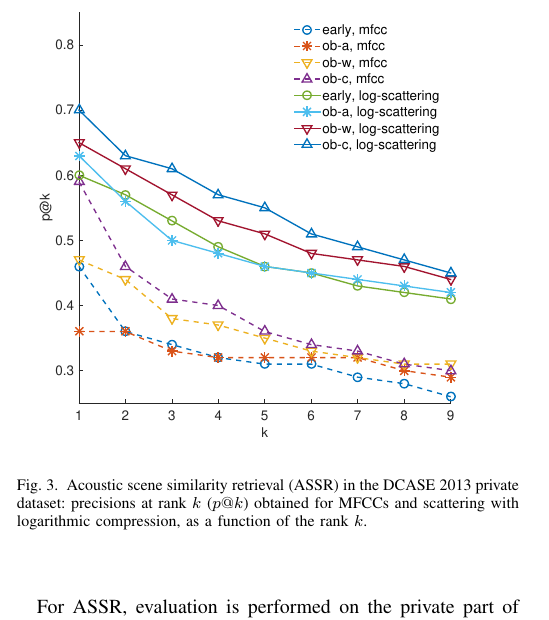
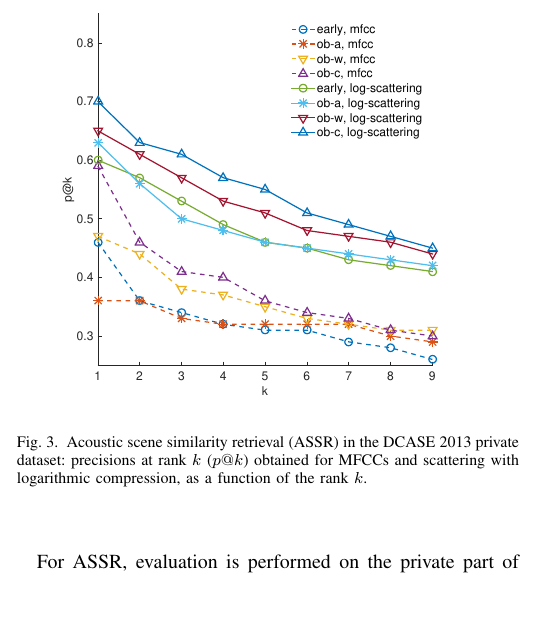
Before and after one commit to mathieulagrange/paperRelevanceBasedSimilarity, a LaTeX paper (paper/structureScene.tex): part of one column of page 6 of 10, cut so that both start at the same text, the shorter picture padded with empty space. Compiled offline with pdfLaTeX.

Commit message:
fixing figs sizes

```diff
--- a/paper/structureScene.tex
+++ b/paper/structureScene.tex
@@ -451,7 +451,7 @@ For ASSR, evaluation is performed on the private part of the DCASE 2013 dataset.
 
 \begin{figure}[t]
 \begin{center}
-\includegraphics[width=\columnwidth]{gfx/unsupervised_test2}
+\includegraphics[width=.9\columnwidth]{gfx/unsupervised_test2}
 \caption{Acoustic scene similarity retrieval (ASSR) in the DCASE 2013 private dataset: precisions at rank $k$ ($p@k$) obtained for MFCCs and scattering with logarithmic compression, as a function of the rank $k$.}
 \label{fig:ASS_1}
 \end{center}
```
Also changed, not shown: paper/structureScene.tex (2 more changed lines).
